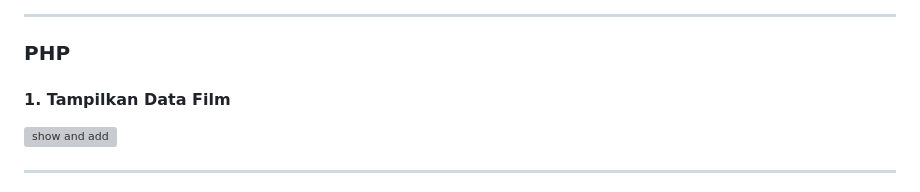
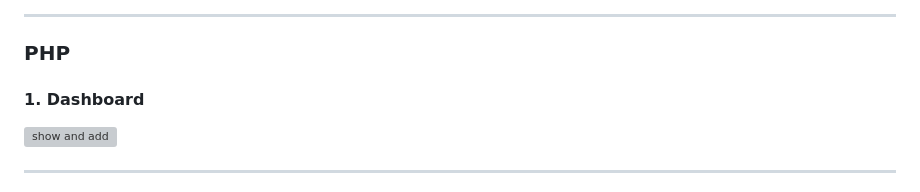
Before and after one commit to Zidane-m/TP2DPBO2526C2, a Markdown page: README.md, the part around the change. Rendered like a GitHub page; grey boxes are pictures that could not be loaded.

Commit message:
modify: readme

```diff
--- a/README.md
+++ b/README.md
@@ -296,7 +296,7 @@ Urutan tersebut adalah ID, judul, genre, durasi, sutradara, tahun rilis, studio,
 ---
 
 ### PHP
-#### 1. Tampilkan Data Film
+#### 1. Dashboard
 ![show and add](Dokumentasi/PHP/dashboard_php.png)
 
 ---
```
